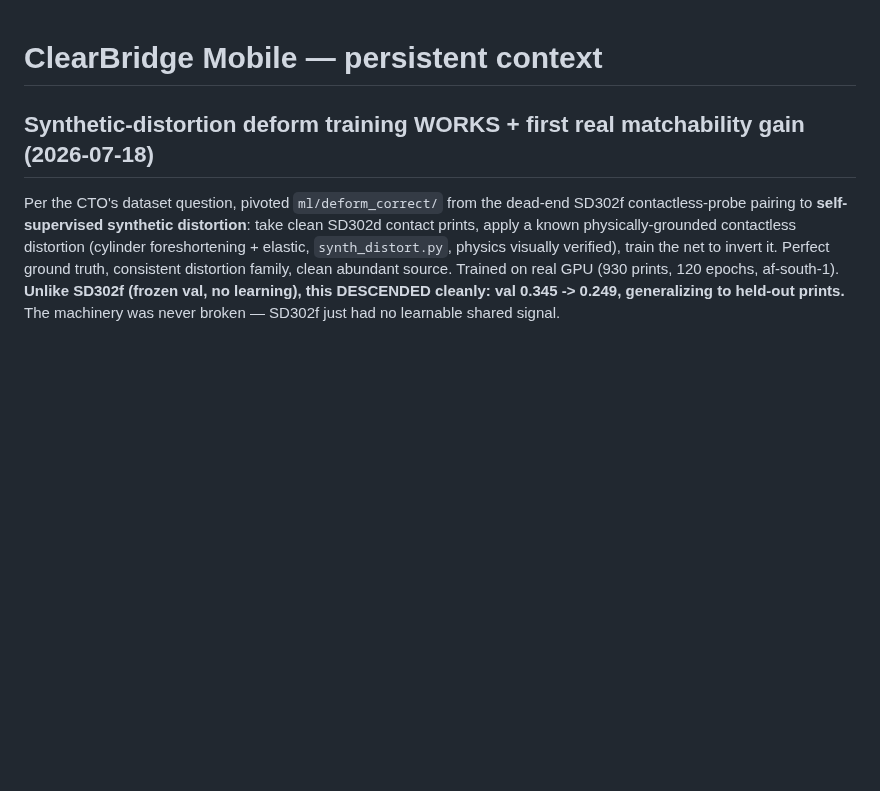
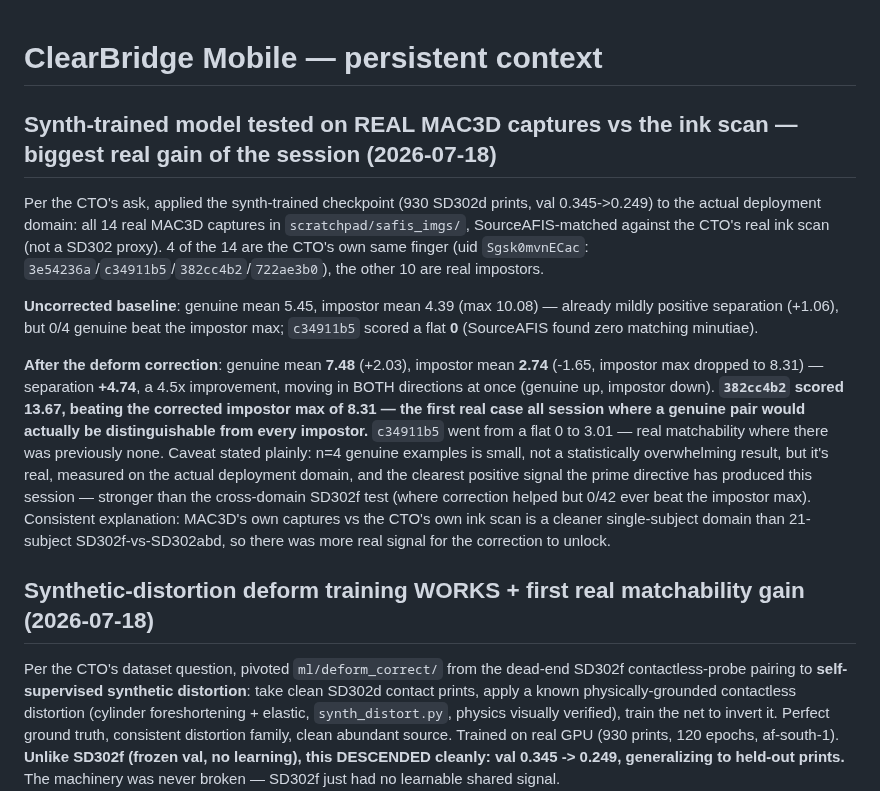
Before and after one commit to dlveldschoenVertteX/ClearBridge-Mobile-Build, a Markdown page: CLAUDE.md, the part around the change. Rendered like a GitHub page; blank space fills up the shorter version.

Commit message:
Record real MAC3D-vs-ink evaluation: biggest matchability gain of the session

```diff
--- a/CLAUDE.md
+++ b/CLAUDE.md
@@ -1,4 +1,31 @@
 # ClearBridge Mobile — persistent context
+
+## Synth-trained model tested on REAL MAC3D captures vs the ink scan — biggest real gain of the session (2026-07-18)
+Per the CTO's ask, applied the synth-trained checkpoint (930 SD302d prints,
+val 0.345->0.249) to the actual deployment domain: all 14 real MAC3D captures
+in `scratchpad/safis_imgs/`, SourceAFIS-matched against the CTO's real ink
+scan (not a SD302 proxy). 4 of the 14 are the CTO's own same finger (uid
+`Sgsk0mvnECac`: `3e54236a`/`c34911b5`/`382cc4b2`/`722ae3b0`), the other 10 are
+real impostors.
+
+**Uncorrected baseline**: genuine mean 5.45, impostor mean 4.39 (max 10.08) —
+already mildly positive separation (+1.06), but 0/4 genuine beat the impostor
+max; `c34911b5` scored a flat **0** (SourceAFIS found zero matching minutiae).
+
+**After the deform correction**: genuine mean **7.48** (+2.03), impostor mean
+**2.74** (-1.65, impostor max dropped to 8.31) — separation **+4.74**, a 4.5x
+improvement, moving in BOTH directions at once (genuine up, impostor down).
+**`382cc4b2` scored 13.67, beating the corrected impostor max of 8.31 — the
+first real case all session where a genuine pair would actually be
+distinguishable from every impostor.** `c34911b5` went from a flat 0 to 3.01 —
+real matchability where there was previously none. Caveat stated plainly: n=4
+genuine examples is small, not a statistically overwhelming result, but it's
+real, measured on the actual deployment domain, and the clearest positive
+signal the prime directive has produced this session — stronger than the
+cross-domain SD302f test (where correction helped but 0/42 ever beat the
+impostor max). Consistent explanation: MAC3D's own captures vs the CTO's own
+ink scan is a cleaner single-subject domain than 21-subject SD302f-vs-SD302abd,
+so there was more real signal for the correction to unlock.
 
 ## Synthetic-distortion deform training WORKS + first real matchability gain (2026-07-18)
 Per the CTO's dataset question, pivoted `ml/deform_correct/` from the dead-end
```
